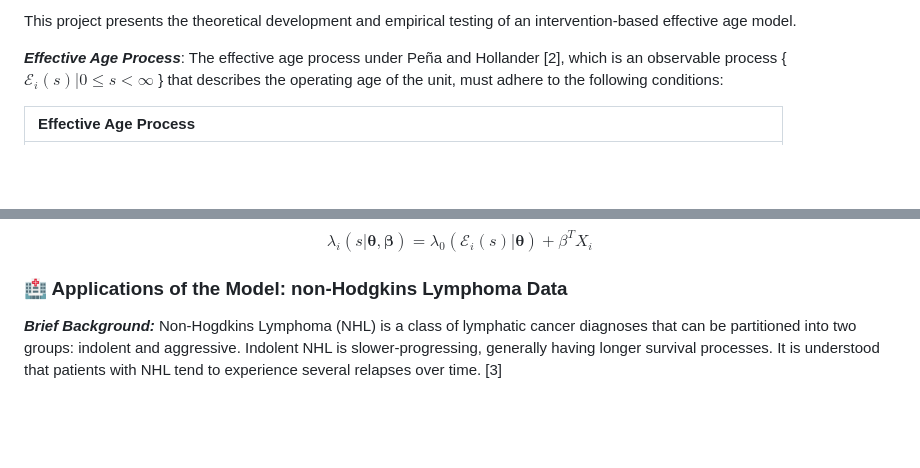
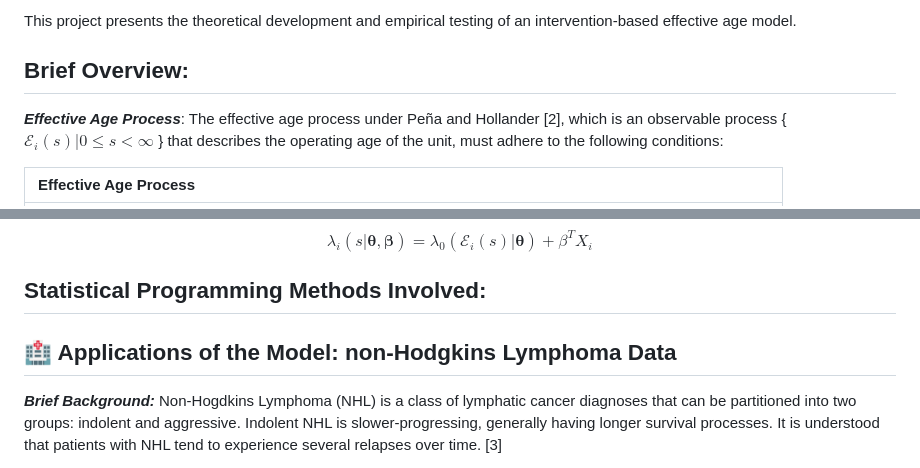
Before and after one commit to TobyLouis/TobysPortfolio, a Markdown page: Thesis/README.md, 2 parts joined by grey strips. Drawn GitHub-style; blank space fills up the shorter version.

```diff
--- a/Thesis/README.md
+++ b/Thesis/README.md
@@ -3,6 +4,7 @@
 
 This project presents the theoretical development and empirical testing of an intervention-based effective age model.
 
+## Brief Overview:
 ***Effective Age Process***: The effective age process under Peña and Hollander [2], which is an observable process \{ $\mathcal{E}_{i}(s) | 0 \leq s < \infty$ \} that describes the operating age of the unit, must adhere to the following conditions:
 
 | Effective Age Process |
@@ -19,7 +21,9 @@ We let the random variable *S* represent the time when a unit experiences an eve
 
 $$\lambda_i(s|\boldsymbol{\theta, \boldsymbol{\beta}}) = \lambda_0(\mathcal{E}_i(s)|\boldsymbol{\theta}) + \beta^TX_i$$
 
-### :hospital: Applications of the Model: non-Hodgkins Lymphoma Data
+## Statistical Programming Methods Involved:
+
+## :hospital: Applications of the Model: non-Hodgkins Lymphoma Data
 
 ***Brief Background:*** Non-Hogdkins Lymphoma (NHL) is a class of lymphatic cancer diagnoses that can be partitioned into two groups: indolent and aggressive. Indolent NHL is slower-progressing, generally having longer survival processes. It is understood that patients with NHL tend to experience several relapses over time. [3]
 
```
Also changed, not shown: other parts of Thesis/README.md (+2 -1 lines).
